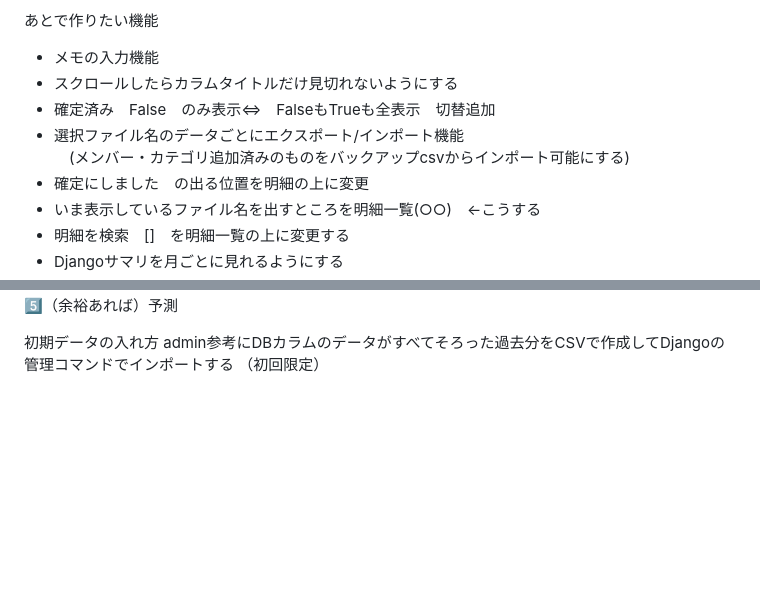
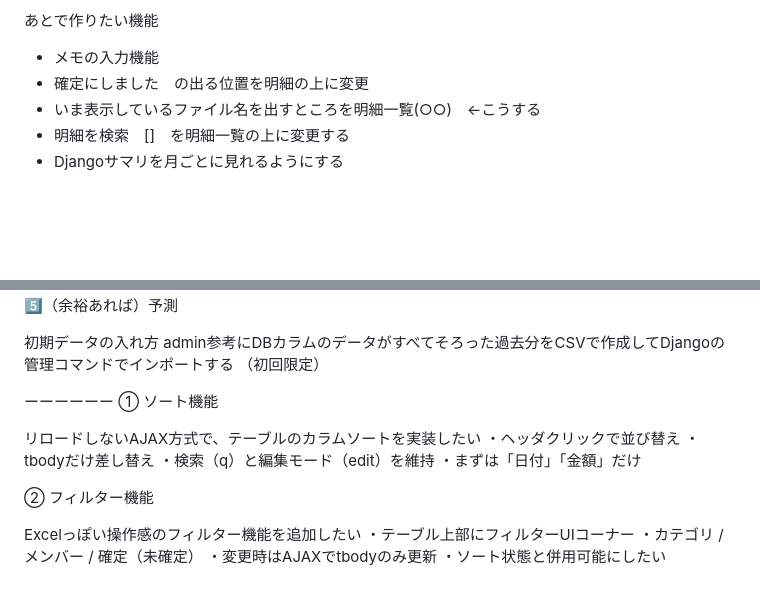
Before and after one commit to yoshimu-urami-nats/kakeibo-analytics-app, a Markdown page: docs/roadmap.md, 2 parts joined by grey strips. Drawn GitHub-style; blank space fills up the shorter version.

Commit message:
方針調整

```diff
--- a/docs/roadmap.md
+++ b/docs/roadmap.md
@@ -173,10 +173,6 @@ transaction_list.html
 
 あとで作りたい機能
 - メモの入力機能
-- スクロールしたらカラムタイトルだけ見切れないようにする
-- 確定済み　False　のみ表示⇔　FalseもTrueも全表示　切替追加
-- 選択ファイル名のデータごとにエクスポート/インポート機能
-  　(メンバー・カテゴリ追加済みのものをバックアップcsvからインポート可能にする)
 - 確定にしました　の出る位置を明細の上に変更
 - いま表示しているファイル名を出すところを明細一覧(○○)　←こうする
 - 明細を検索　[]　を明細一覧の上に変更する
@@ -193,3 +189,22 @@ transaction_list.html
 初期データの入れ方
 admin参考にDBカラムのデータがすべてそろった過去分をCSVで作成してDjangoの管理コマンドでインポートする
 （初回限定）
+
+
+
+ーーーーーー
+① ソート機能
+
+リロードしないAJAX方式で、テーブルのカラムソートを実装したい
+・ヘッダクリックで並び替え
+・tbodyだけ差し替え
+・検索（q）と編集モード（edit）を維持
+・まずは「日付」「金額」だけ
+
+② フィルター機能
+
+Excelっぽい操作感のフィルター機能を追加したい
+・テーブル上部にフィルターUIコーナー
+・カテゴリ / メンバー / 確定（未確定）
+・変更時はAJAXでtbodyのみ更新
+・ソート状態と併用可能にしたい
```
